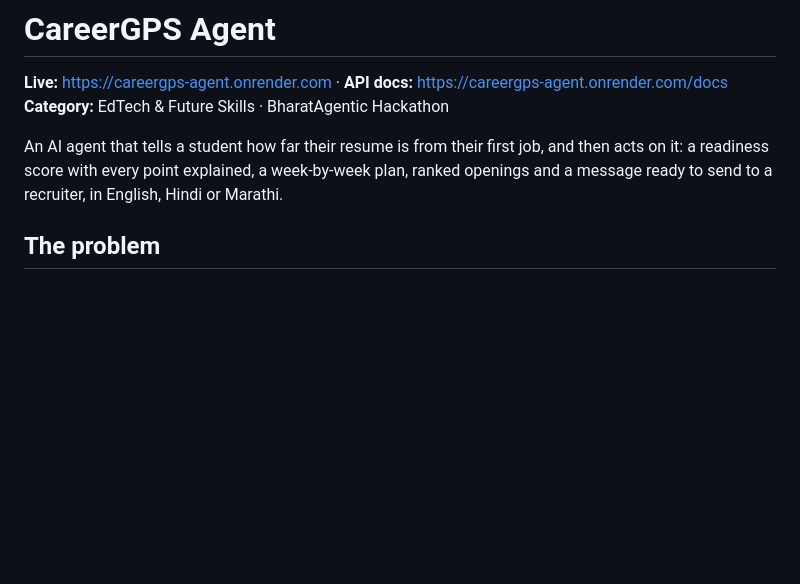
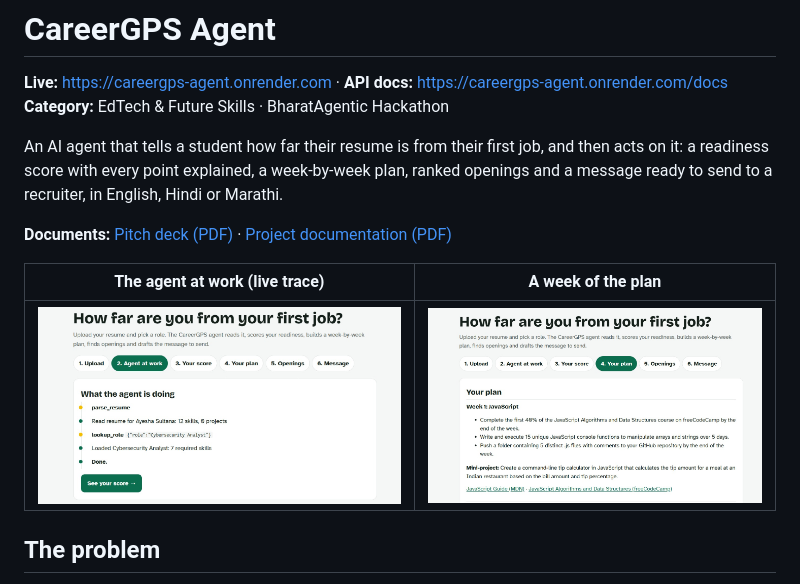
Before and after one commit to aarvidalvi4/careergps-agent, a Markdown page: README.md, the part around the change. GitHub-like rendering; pictures changed too: docs/agent-at-work.jpg (added), docs/plan.jpg (added); blank space fills up the shorter version.

Commit message:
Add pitch deck, documentation and screenshots
Co-Authored-By: Claude Opus 5.5 <noreply@anthropic.com>

```diff
--- a/README.md
+++ b/README.md
@@ -4,6 +4,12 @@
 **Category:** EdTech & Future Skills · BharatAgentic Hackathon
 
 An AI agent that tells a student how far their resume is from their first job, and then acts on it: a readiness score with every point explained, a week-by-week plan, ranked openings and a message ready to send to a recruiter, in English, Hindi or Marathi.
+
+**Documents:** [Pitch deck (PDF)](docs/CareerGPS-Agent-Pitch.pdf) · [Project documentation (PDF)](docs/CareerGPS-Agent-Documentation.pdf)
+
+| The agent at work (live trace) | A week of the plan |
+|---|---|
+| ![Agent at work](docs/agent-at-work.jpg) | ![Plan](docs/plan.jpg) |
 
 ## The problem
 
```
Also changed, not shown: 2 other files.
